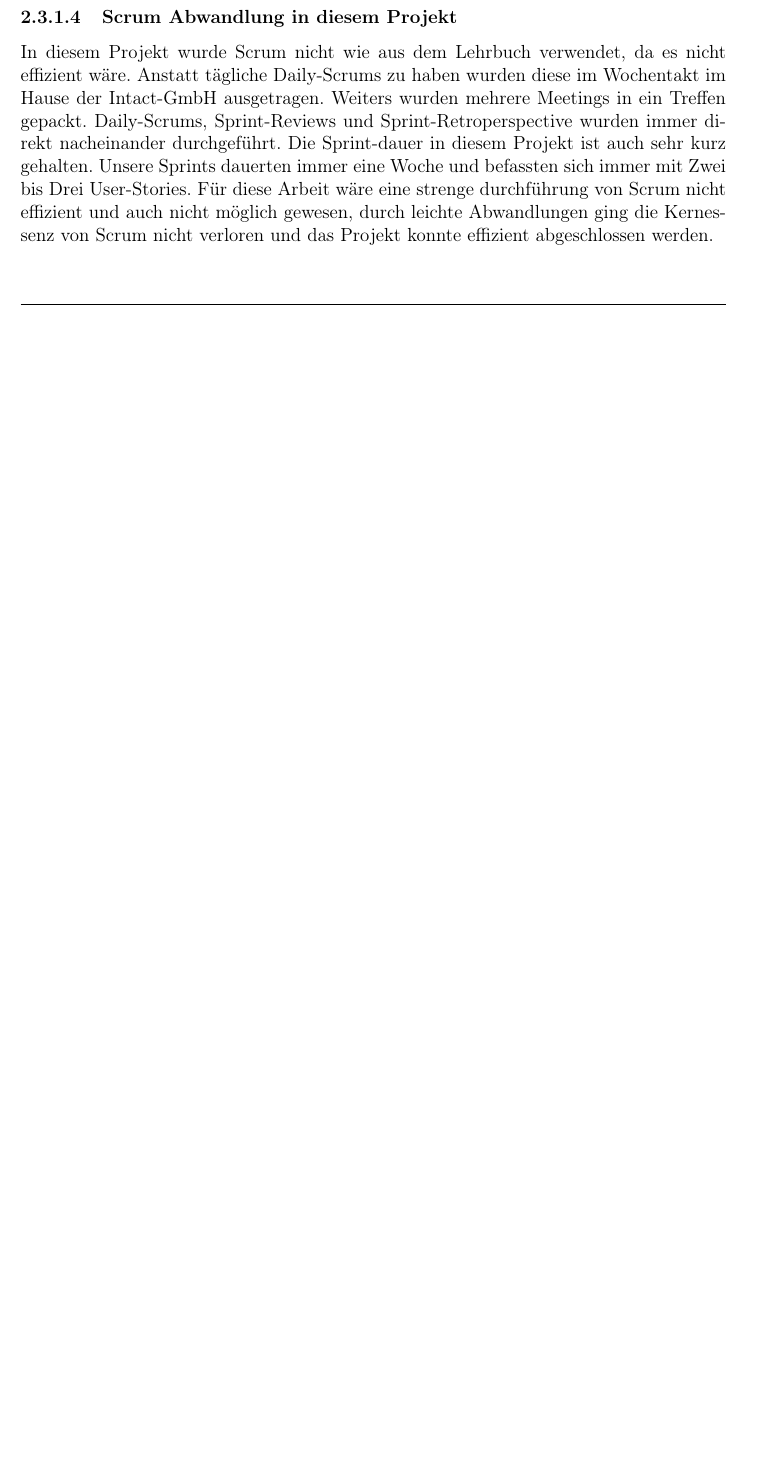
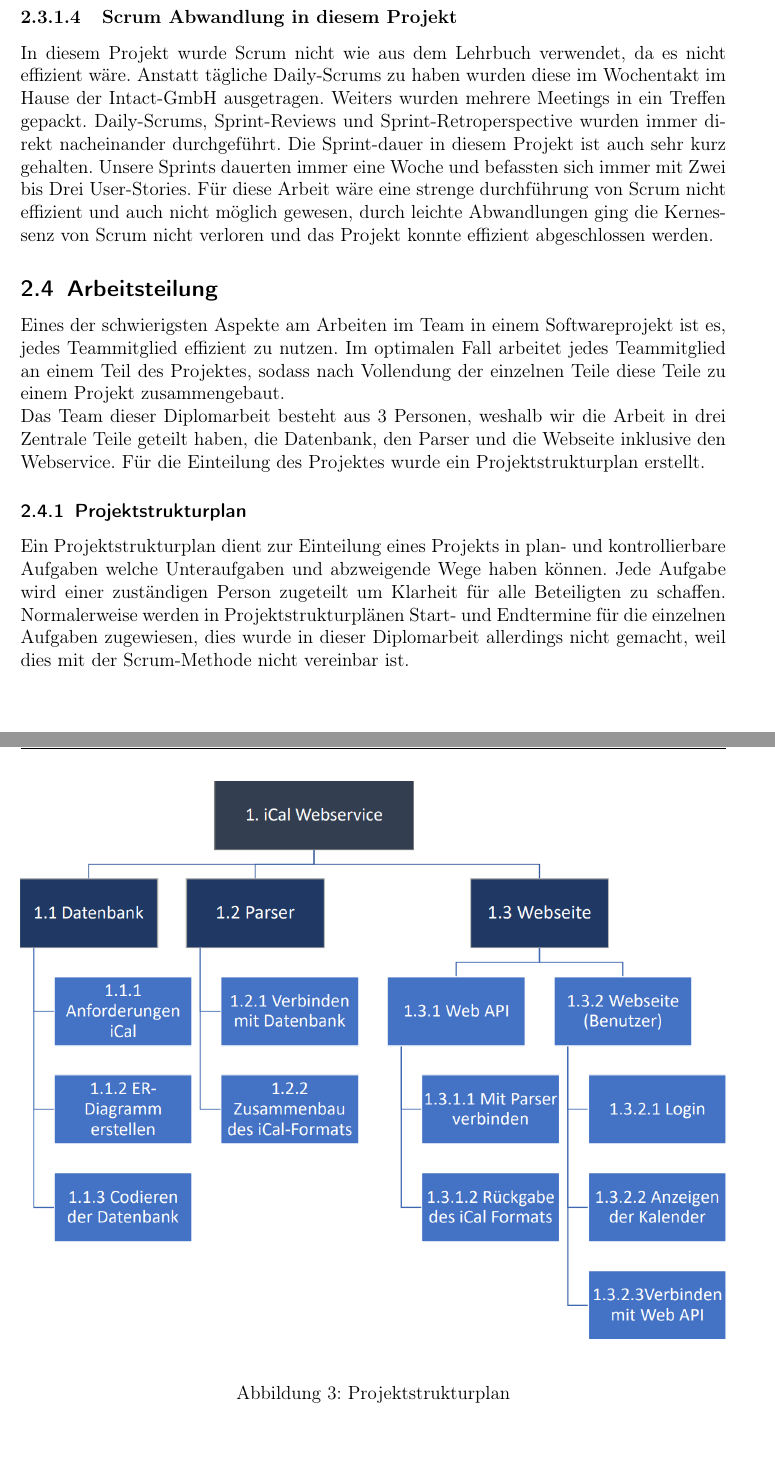
Before and after one commit to framaa14/iCalSchriftlicheArbeit, a LaTeX thesis (MainFile.tex, which reads Projektmanagement_und_Organisation/ProjUOrg.tex): part of page 13 of 48 before the commit and two parts of pages 15 and 16 of 52 after it, the two joined at a grey line, cut so that both start at the same text, the shorter picture padded with empty space. The pictures show the PDF file MainFile.pdf that the author committed with the source.

Commit message:
Einleitung, Projektstrkturplan

```diff
--- a/Projektmanagement_und_Organisation/ProjUOrg.tex
+++ b/Projektmanagement_und_Organisation/ProjUOrg.tex
@@ -121,3 +121,20 @@ Das Projekt wurde nach der Scrum--vorgehensweise durchgeführt. Allerdings wurde
 \paragraph{Scrum Abwandlung in diesem Projekt}
 \label{sec:ScrumAbwandlungInDiesemProjekt}
 In diesem Projekt wurde Scrum nicht wie aus dem Lehrbuch verwendet, da es nicht effizient wäre. Anstatt tägliche Daily-Scrums zu haben wurden diese im Wochentakt im Hause der Intact-GmbH ausgetragen. Weiters wurden mehrere Meetings in ein Treffen gepackt. Daily-Scrums, Sprint-Reviews und Sprint-Retroperspective wurden immer direkt nacheinander durchgeführt. Die Sprint-dauer in diesem Projekt ist auch sehr kurz gehalten. Unsere Sprints dauerten immer eine Woche und befassten sich immer mit Zwei bis Drei User-Stories. Für diese Arbeit wäre eine strenge durchführung von Scrum nicht effizient und auch nicht möglich gewesen, durch leichte Abwandlungen ging die Kernessenz von Scrum nicht verloren und das Projekt konnte effizient abgeschlossen werden.
+
+\subsection{Arbeitsteilung}
+\label{ref:Arbeitsteilung}
+Eines der schwierigsten Aspekte am Arbeiten im Team in einem Softwareprojekt ist es, jedes Teammitglied effizient zu nutzen. Im optimalen Fall arbeitet jedes Teammitglied an einem Teil des Projektes, sodass nach Vollendung der einzelnen Teile diese Teile zu einem Projekt zusammengebaut. \\
+Das Team dieser Diplomarbeit besteht aus 3 Personen, weshalb wir die Arbeit in drei Zentrale Teile geteilt haben, die Datenbank, den Parser und die Webseite inklusive den Webservice. Für die Einteilung des Projektes wurde ein Projektstrukturplan erstellt.
+
+\subsubsection{Projektstrukturplan}
+\label{ref:Projektstrukturplan}
+Ein Projektstrukturplan dient zur Einteilung eines Projekts in plan- und kontrollierbare Aufgaben welche Unteraufgaben und abzweigende Wege haben können. Jede Aufgabe wird einer zuständigen Person zugeteilt um Klarheit für alle Beteiligten zu schaffen. Normalerweise werden in Projektstrukturplänen Start- und Endtermine für die einzelnen Aufgaben zugewiesen, dies wurde in dieser Diplomarbeit allerdings nicht gemacht, weil dies mit der Scrum-Methode nicht vereinbar ist.
+\begin{figure}[H]
+	\includegraphics[width=\textwidth]{ProjektmanagementUndOrganisation_Projektstrukturplan.png}
+    \caption{Projektstrukturplan}
+    \label{fig:projektStrukturplan}
+\end{figure}
+
+
+\pagebreak
```
Also changed, not shown: Einleitung/Einleitung.tex (+6 -1 lines), MainFile.tex (+1 -1 lines), Technologien/Technologien.tex (+1 -0 lines), iCal-Format/iCal-Format.tex (+2 -0 lines), MainFile.bbl, MainFile.pdf, images/ProjektmanagementUndOrganisation_Projektstrukturplan.png (added), 9 other files.
